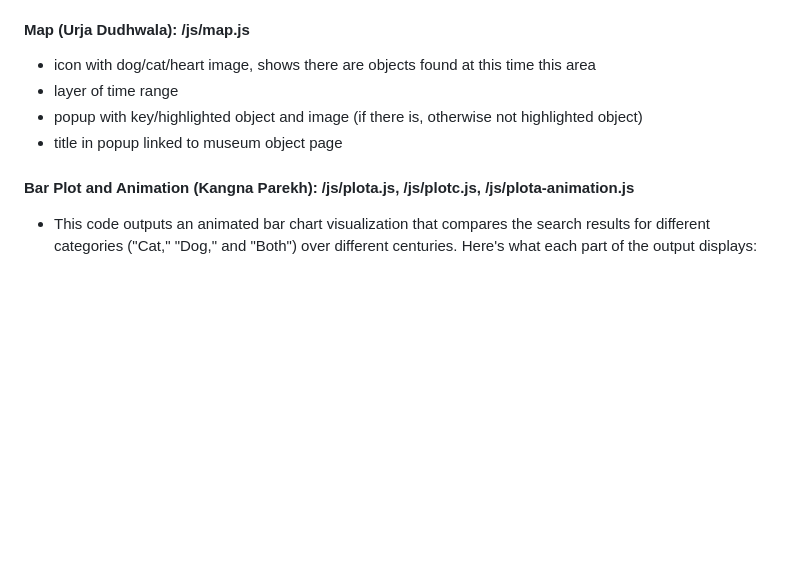
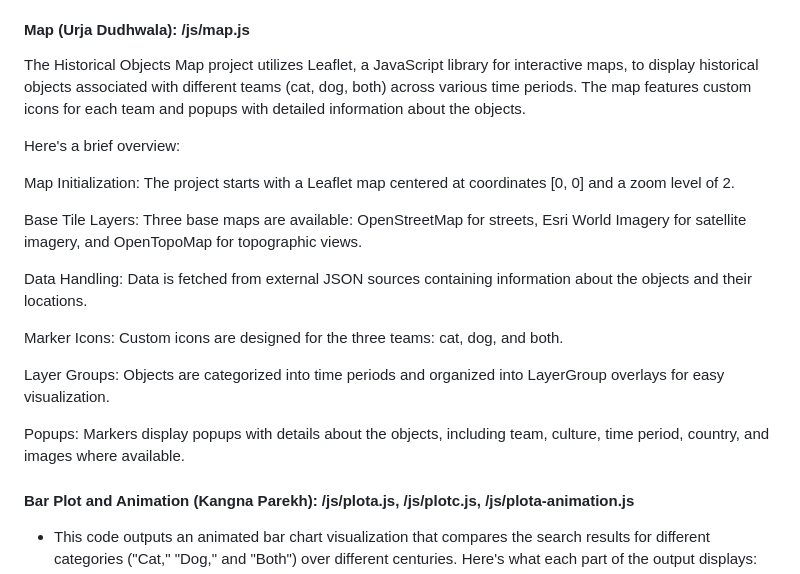
Before and after one commit to Urja1529/Project-3, a Markdown page: README.md, the part around the change. Drawn GitHub-style; blank space fills up the shorter version.

```diff
--- a/README.md
+++ b/README.md
@@ -41,10 +41,21 @@ Before middle age, limited objects are collected. In general dogs have more coun
     * Run previous code with a new region.
 
 #### Map (Urja Dudhwala): /js/map.js
-  - icon with dog/cat/heart image, shows there are objects found at this time this area
-  - layer of time range
-  - popup with key/highlighted object and image (if there is, otherwise not highlighted object)
-  - title in popup linked to museum object page
+The Historical Objects Map project utilizes Leaflet, a JavaScript library for interactive maps, to display historical objects associated with different teams (cat, dog, both) across various time periods. The map features custom icons for each team and popups with detailed information about the objects.
+
+Here's a brief overview:
+
+Map Initialization: The project starts with a Leaflet map centered at coordinates [0, 0] and a zoom level of 2.
+
+Base Tile Layers: Three base maps are available: OpenStreetMap for streets, Esri World Imagery for satellite imagery, and OpenTopoMap for topographic views.
+
+Data Handling: Data is fetched from external JSON sources containing information about the objects and their locations.
+
+Marker Icons: Custom icons are designed for the three teams: cat, dog, and both.
+
+Layer Groups: Objects are categorized into time periods and organized into LayerGroup overlays for easy visualization.
+
+Popups: Markers display popups with details about the objects, including team, culture, time period, country, and images where available.
 
 #### Bar Plot and Animation (Kangna Parekh): /js/plota.js, /js/plotc.js, /js/plota-animation.js
 * This code outputs an animated bar chart visualization that compares the search results for different categories ("Cat," "Dog," and "Both") over different centuries. Here's what each part of the output displays:
```
